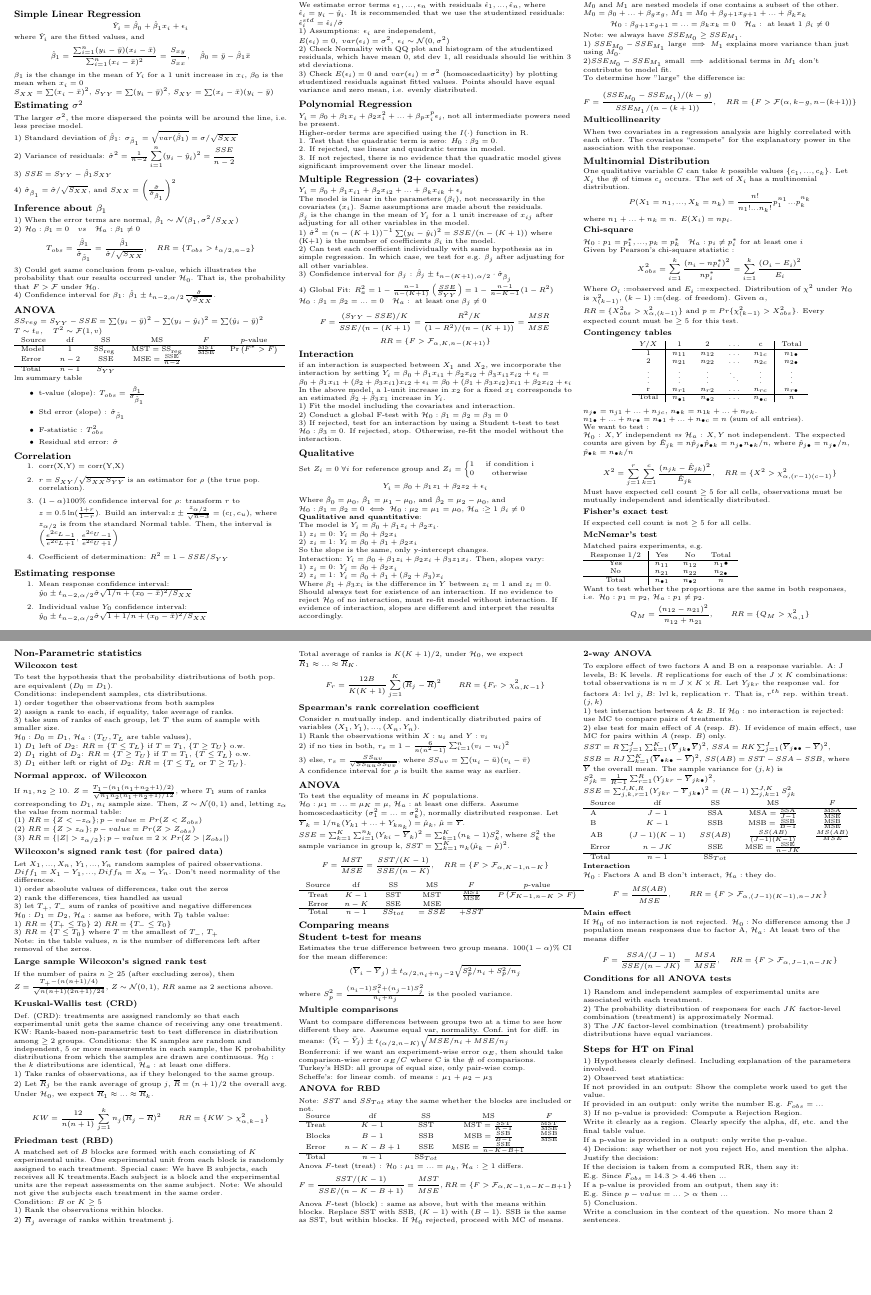
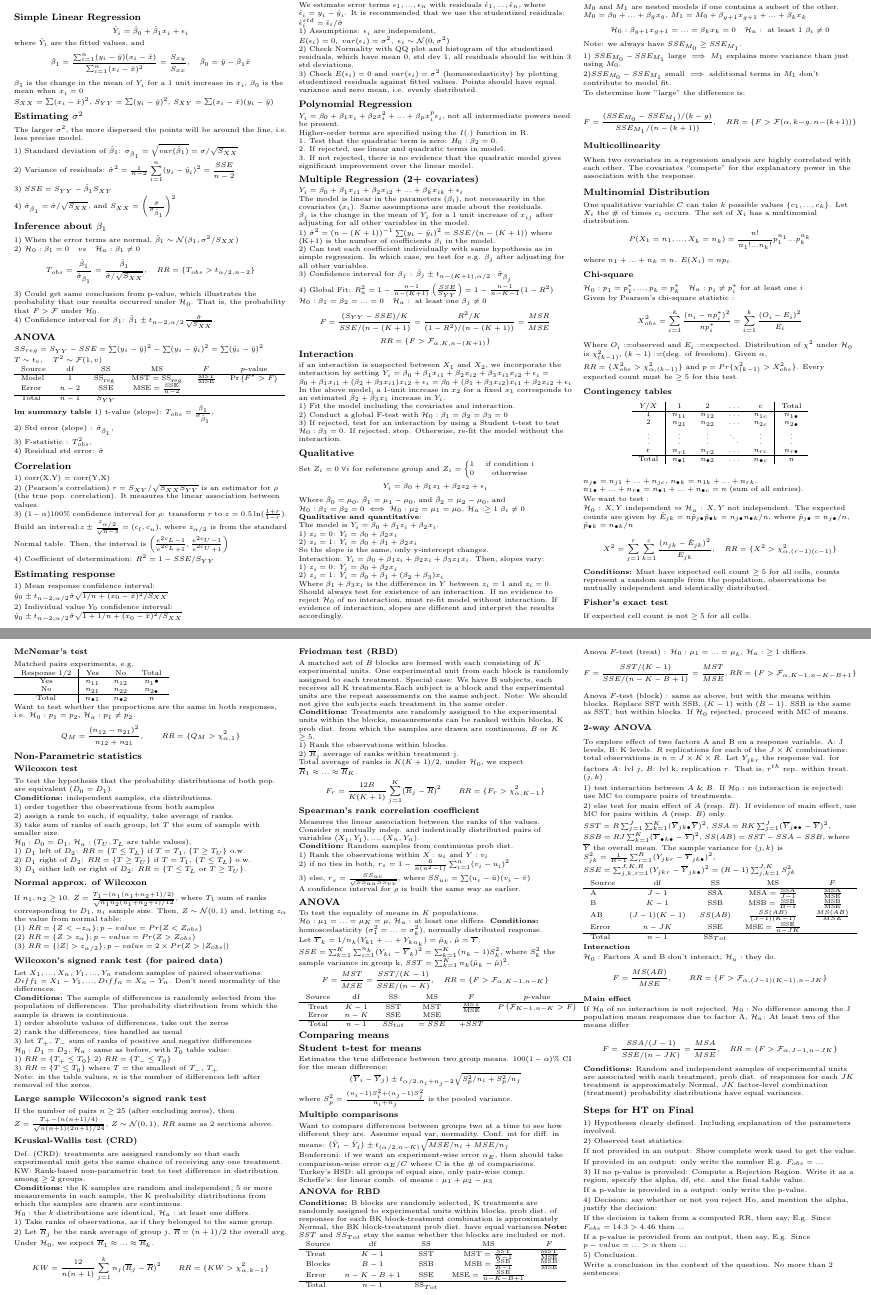
Before and after one commit to Alestaubin/Math204_FinalCheatSheet, a LaTeX document (Math204_finalCheatSheet.tex): two parts of pages 1 and 2 of 2, joined at a grey line, cut so that both start at the same text, the shorter picture padded with empty space. Compiled offline with pdfLaTeX.

Commit message:
added conditions for the tests

```diff
--- a/Math204_finalCheatSheet.tex
+++ b/Math204_finalCheatSheet.tex
@@ -112,27 +112,32 @@ Error & $n-2$ & $\mathrm{SSE}$ & $\mathrm{MSE}=\frac{\mathrm{SSE}}{n-2}$ & & \\
 \end{tabular}
 
 
-lm summary table
-\begin{itemize}
-\item t-value (slope): $T_{obs} = \frac{ \hat{\beta}_1}{\hat{\sigma}_{\hat{\beta}_1}}$
-\item Std error (slope) : $\hat{\sigma}_{\hat{\beta}_1}$
-\item F-statistic : $T^2_{obs} $
-\item Residual std error: $\hat{\sigma}$
-\end{itemize}
+\textbf{lm summary table}
+1) t-value (slope): $T_{obs} = \frac{ \hat{\beta}_1}{\hat{\sigma}_{\hat{\beta}_1}}$,
+
+2) Std error (slope) : $\hat{\sigma}_{\hat{\beta}_1}$,
+
+3) F-statistic : $T^2_{obs} $,
+
+4) Residual std error: $\hat{\sigma}$
+
 \subsection{Correlation}
-\begin{enumerate}
-\item corr(X,Y) = corr(Y,X)
-\item $r = S_{XY} /\sqrt{S_{XX}S_{YY}}$ is an estimator for $\rho$ (the true pop. correlation).
-\item $(1-\alpha)100\%$ confidence interval for $\rho$:
+1) corr(X,Y) = corr(Y,X)
+
+2) (Pearson's correlation) $r = S_{XY} /\sqrt{S_{XX}S_{YY}}$ is an estimator for $\rho$ (the true pop. correlation). It measures the linear association between values.
+
+3) $(1-\alpha)100\%$ confidence interval for $\rho$:
 transform $r$ to $z=0.5 \ln(\frac{1+r}{1-r})$. Build an interval:$z \pm \frac{z_{\alpha/2}}{\sqrt{n-3}}=(c_l, c_u)$, where $z_{\alpha/2}$ is from the standard Normal table. Then, the interval is
         $\left( \frac{e^{2c_L}-1}{e^{2c_L}+1},\frac{e^{2c_U}-1}{e^{2c_U}+1} \right)$
-\item Coefficient of determination: $R^2 = 1 - SSE/S_{YY}$
-\end{enumerate}
+
+4) Coefficient of determination: $R^2 = 1 - SSE/S_{YY}$
+
 \subsection{Estimating response}
-\begin{enumerate}
-\item Mean response confidence interval: $\hat{y}_0 \pm t_{n-2, \alpha/2 } \hat{\sigma} \sqrt{ 1/n + (x_0 - \bar{x} )^2/ S_{XX}}$
-\item Individual value $Y_0$ confidence interval: $\hat{y}_0 \pm t_{n-2, \alpha/2} \hat{\sigma}\sqrt{ 1+1/n + (x_0 - \bar{x} )^2/ S_{XX}}$
-\end{enumerate}
+
+1) Mean response confidence interval: $\hat{y}_0 \pm t_{n-2, \alpha/2 } \hat{\sigma} \sqrt{ 1/n + (x_0 - \bar{x} )^2/ S_{XX}}$
+
+2) Individual value $Y_0$ confidence interval: $\hat{y}_0 \pm t_{n-2, \alpha/2} \hat{\sigma}\sqrt{ 1+1/n + (x_0 - \bar{x} )^2/ S_{XX}}$
+
 
 \subsection{Residual Analysis}
 We estimate error terms $\epsilon_1, ... , \epsilon_n$ with residuals $\hat{\epsilon}_1,..., \hat{\epsilon}_n$, where $\hat{\epsilon}_i = y_i- \hat{y}_i$. It is recommended that we use the studentized residuals: $\hat{\epsilon}^{std}_i = \hat{\epsilon}_i / \hat{\sigma}$
@@ -263,7 +268,7 @@ $\mathcal{H}_0$ : $X,Y$ independent \textit{vs} $\mathcal{H}_a$ : $X, Y$ not ind
 
 $$ X^2 =\sum_{j= 1}^r \sum_{k=1}^c \frac{(n_{jk} - \hat{E}_{jk})^2 }{\hat{E}_{jk}}, \quad RR = \{X^2 >  \chi^2_{\alpha, (r-1)(c-1)}\} $$
 
-Must have expected cell count $\geq 5$ for all cells, observations must be mutually independent and identically distributed.
+\textbf{Conditions:} Must have expected cell count $\geq 5$ for all cells, counts represent a random sample from the population, observations be mutually independent and identically distributed.
 
 \subsubsection{Fisher's exact test}
 If expected cell count is not $\geq 5$ for all cells.
@@ -283,7 +288,7 @@ $$Q_M = \frac{ (n_{12} -n_{21} )^2}{n_{12} +n_{21} } , \quad \quad RR = \{ Q_M >
 \subsubsection{Wilcoxon test}
 To test the hypothesis that the probability distributions of both pop. are equivalent $(D_0 = D_1)$.
 
-Conditions: independent samples, cts distributions.
+\textbf{Conditions:} independent samples, cts distributions.
 
 1) order together the observations from both samples
 
@@ -311,6 +316,8 @@ If $n_1, n_2 \geq 10$. $Z  = \frac{T_1-(n_1 (n_1 +n_2+1 ) /2)}{\sqrt{n_1 n_2 (n_
 \subsubsection{Wilcoxon's signed rank test (for paired data)}
 Let $X_1, ..., X_n$, $Y_1, ... , Y_n$ random samples of paired observations. $Diff_1 = X_1 - Y_1, ..., Diff_n = X_n -Y_n$. Don't need normality of the differences.
 
+\textbf{Conditions:} The sample of differences is randomly selected from the population of differences. The probability distribution from which the sample is drawn is continuous.
+
 1) order absolute values of differences, take out the zeros
 
 2) rank the differences, ties handled as usual
@@ -330,7 +337,10 @@ If the number of pairs $n\geq 25$ (after excluding zeros), then $Z = \frac{T_+ -
 \subsubsection{Kruskal-Wallis test (CRD)}
 Def. (CRD): treatments are assigned randomly so that each experimental unit gets the same chance of receiving any one treatment.
 
-KW: Rank-based non-parametric test to test difference in distribution among $\geq 2$ groups. Conditions: the K samples are random and independent, 5 or more measurements in each sample, the K probability distributions from which the samples are drawn are continuous.
+KW: Rank-based non-parametric test to test difference in distribution among $\geq 2$ groups.
+
+\textbf{Conditions:} the K samples are random and independent, 5 or more measurements in each sample, the K probability distributions from which the samples are drawn are continuous.
+
 $\mathcal{H}_0:$ the $k$ distributions are identical, $\mathcal{H}_a:$ at least one differs.
 
 1) Take ranks of observations, as if they belonged to the same group.
@@ -346,7 +356,7 @@ A matched set of $B$ blocks are formed with each consisting of $K$ experimental
 Special case: We have B subjects, each receives all K treatments.Each subject is a block and the experimental units are the repeat assessments on the same subject.
 Note: We should not give the subjects each treatment in the same order.
 
-Condition: $B$ or $K$ $\geq 5$
+\textbf{Conditions:} Treatments are randomly assigned to the experimental units within the blocks, measurements can be ranked within blocks, K prob dist. from which the samples are drawn are continuous, $B$ or $K$ $\geq 5$.
 
 1) Rank the observations within blocks.
 
@@ -356,7 +366,10 @@ Total average of ranks is $K(K+1)/2$, under $\mathcal{H}_0$, we expect $\overlin
 $$F_r = \frac{12 B} {K(K+1)} \sum^K_{j=1} (\overline{R}_j - \overline{R})^2 \quad \quad RR = \{ F_r > \chi^2_{\alpha, K-1}\}$$
 
 \subsubsection{Spearman's rank correlation coefficient}
+Measures the linear association between the ranks of the values.
 Consider $n$ mutually indep. and indentically distributed pairs of variables $(X_1, Y_1),...,(X_n, Y_n)$.
+
+\textbf{Condition:} Random samples from continuous prob dist.
 
 1) Rank the observations within $X : u_i$ and $Y: v_i$
 
@@ -368,7 +381,10 @@ A confidence interval for $\rho$ is built the same way as earlier.
 
 \subsection{ANOVA}
 
-To test the equality of means in $K$ populations. $\mathcal{H}_0: \mu_1 = ... = \mu_K =\mu$, $\mathcal{H}_a:$ at least one differs. Assume homoscedasticity $(\sigma_1^2 =...=\sigma_k^2)$, normally distributed response. Let $\overline{Y}_k = 1/n_k(Y_{k1}+...+ Y_{kn_k}) = \hat{\mu}_k$, $\hat{\mu} = \overline{Y}$. $SSE = \sum_{k=1}^K \sum_{i=1}^{n_k} (Y_{ki} - \overline{Y}_k)^2 = \sum_{k=1}^K (n_k -1)S_k^2$, where $S_k^2$ the sample variance in group k,  $SST = \sum_{k=1}^K n_k (\hat{\mu}_k - \hat{\mu})^2$.
+To test the equality of means in $K$ populations. $\mathcal{H}_0: \mu_1 = ... = \mu_K =\mu$, $\mathcal{H}_a:$ at least one differs.
+\textbf{Conditions:} homoscedasticity $(\sigma_1^2 =...=\sigma_k^2)$, normally distributed response.
+
+Let $\overline{Y}_k = 1/n_k(Y_{k1}+...+ Y_{kn_k}) = \hat{\mu}_k$, $\hat{\mu} = \overline{Y}$. $SSE = \sum_{k=1}^K \sum_{i=1}^{n_k} (Y_{ki} - \overline{Y}_k)^2 = \sum_{k=1}^K (n_k -1)S_k^2$, where $S_k^2$ the sample variance in group k,  $SST = \sum_{k=1}^K n_k (\hat{\mu}_k - \hat{\mu})^2$.
 $$F= \frac{MST}{MSE}= \frac{SST/(K-1)}{SSE/(n-K)}, \quad RR = \{ F> \mathcal{F}_{\alpha, K-1, n-K}\}$$
 
 \begin{tabular}{cccccc}
@@ -396,7 +412,7 @@ Turkey's HSD: all groups of equal size, only pair-wise comp.
 
 Scheffe's: for linear comb. of means : $\mu_1 + \mu_2 -\mu_3$
 \subsubsection{ANOVA for RBD}
-Note: $SST$ and $SS_{Tot}$ stay the same whether the blocks are included or not.
+\textbf{Conditions:} B blocks are randomly selected, K treatments are randomly assigned to experimental units within blocks, prob dist. of responses for each BK block-treatment combination is approximately Normal, the BK block-treatment prob dist. have equal variances.\textbf{Note:} $SST$ and $SS_{Tot}$ stay the same whether the blocks are included or not.
 \begin{tabular}{lcccc}
 Source & df & SS & MS & $F$ \\
 \hline Treat & $K-1$ & SST & $\mathrm{MST}=\frac{\mathrm{SST}}{K-1}$ & $\frac{\mathrm{MST}}{\mathrm{MSE}}$ \\
@@ -446,40 +462,27 @@ $\mathcal{H}_a$: At least two of the means differ
 
 $$F = \frac{SSA/(J-1) }{SSE/(n-JK)} = \frac{MSA}{MSE}, \quad RR = \{ F > \mathcal{F}_{\alpha ,J-1, n-JK }\} $$
 
-\subsubsection{Conditions for all ANOVA tests}
-1) Random and independent samples of experimental units are
-associated with each treatment.
-
-2) The probability distribution of responses for each $JK$ factor-level combination (treatment) is approximately Normal.
-
-3) The $JK$ factor-level combination (treatment) probability distributions have equal variances.
+\textbf{Conditions:} Random and independent samples of experimental units are associated with each treatment, prob dist. of responses for each $JK$ treatment is approximately Normal, $JK$ factor-level combination (treatment) probability distributions have equal variances.
 
 \subsection{Steps for HT on Final}
 1) Hypotheses clearly defined. Including explanation of the parameters involved.
 
 2) Observed test statistics:
 
-If not provided in an output: Show the complete work used to get the value.
+If not provided in an output: Show complete work used to get the value.
 
 If provided in an output: only write the number E.g. $F_{obs}=...$
 
 3) If no p-value is provided: Compute a Rejection Region.
-
-Write it clearly as a region. Clearly specify the alpha, df, etc. and the final table value.
+Write it as a region, specify the alpha, df, etc. and the final table value.
 
 If a p-value is provided in a output: only write the p-value.
 
-4) Decision: say whether or not you reject Ho, and mention the alpha.
+4) Decision: say whether or not you reject Ho, and mention the alpha, justify the decision:
 
-Justify the decision:
+If the decision is taken from a computed RR, then say, E.g. Since $F_{obs}=14.3 > 4.46$ then ...
 
-If the decision is taken from a computed RR, then say it:
-
-E.g. Since $F_{obs}=14.3 > 4.46$ then ...
-
-If a p-value is provided from an output, then say it:
-
-E.g. Since $p-value=...>\alpha$ then ...
+If a p-value is provided from an output, then say, E.g. Since $p-value=...>\alpha$ then ...
 
 5) Conclusion.
 
```
Also changed, not shown: Math204_finalCheatSheet.pdf, 4 other files.
